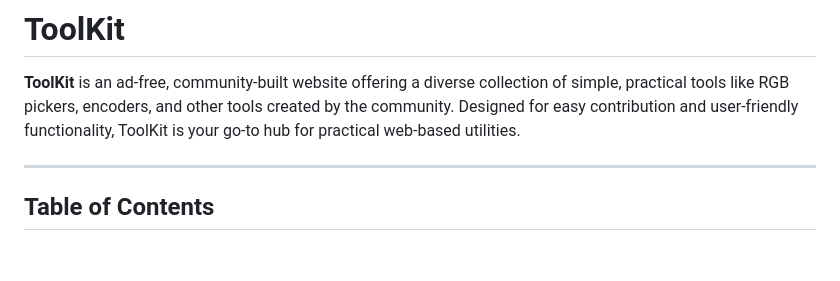
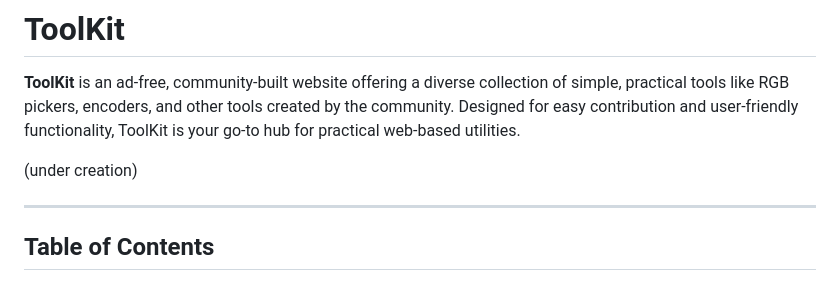
Before and after one commit to jackh54/ToolKit, a Markdown page: README.md, the part around the change. GitHub-like rendering; blank space fills up the shorter version.

```diff
--- a/README.md
+++ b/README.md
@@ -1,6 +1,8 @@
 # ToolKit
 
 **ToolKit** is an ad-free, community-built website offering a diverse collection of simple, practical tools like RGB pickers, encoders, and other tools created by the community. Designed for easy contribution and user-friendly functionality, ToolKit is your go-to hub for practical web-based utilities.
+
+(under creation)
 
 ---
 
```
